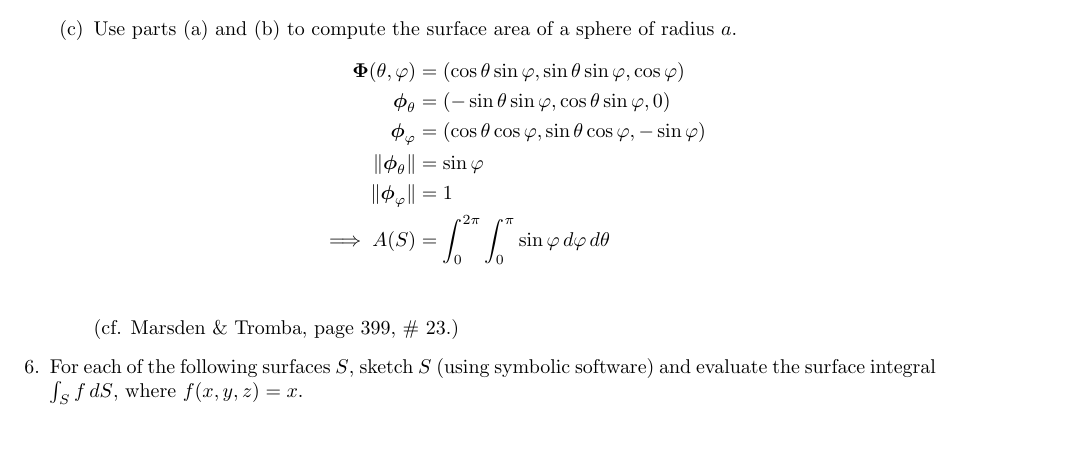
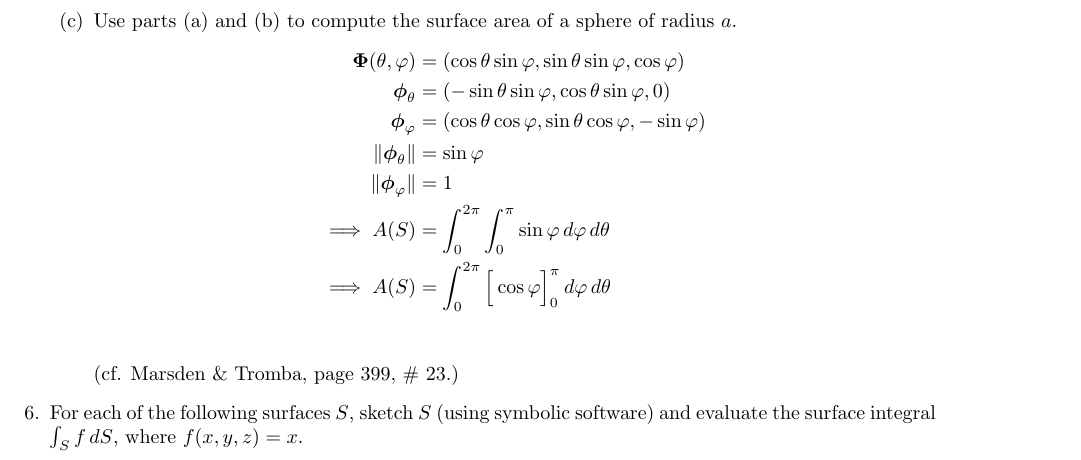
Before and after one commit to poonkeegan/school, a LaTeX document (matb42/a7.tex): part of page 2 of 3, cut so that both start at the same text. Compiled offline with pdfLaTeX.

Commit message:
Mon Mar  5 14:38:10 EST 2018

```diff
--- a/matb42/a7.tex
+++ b/matb42/a7.tex
@@ -91,6 +91,7 @@ Mar 13th 2018}
             \norm{\boldsymbol \phi_\theta} &= \sin \varphi \\
             \norm{\boldsymbol \phi_\varphi} &= 1 \\
             \implies A(S) &= \int_0^{2\pi}\int_0^\pi \sin \varphi \, d\varphi \, d\theta \\
+            \implies A(S) &= \int_0^{2\pi}\Big[ \cos \varphi \Big]_0^{\pi} \, d\varphi \, d\theta \\
         \end{align*}
 
 
```
Also changed, not shown: matb42/a7.pdf.
